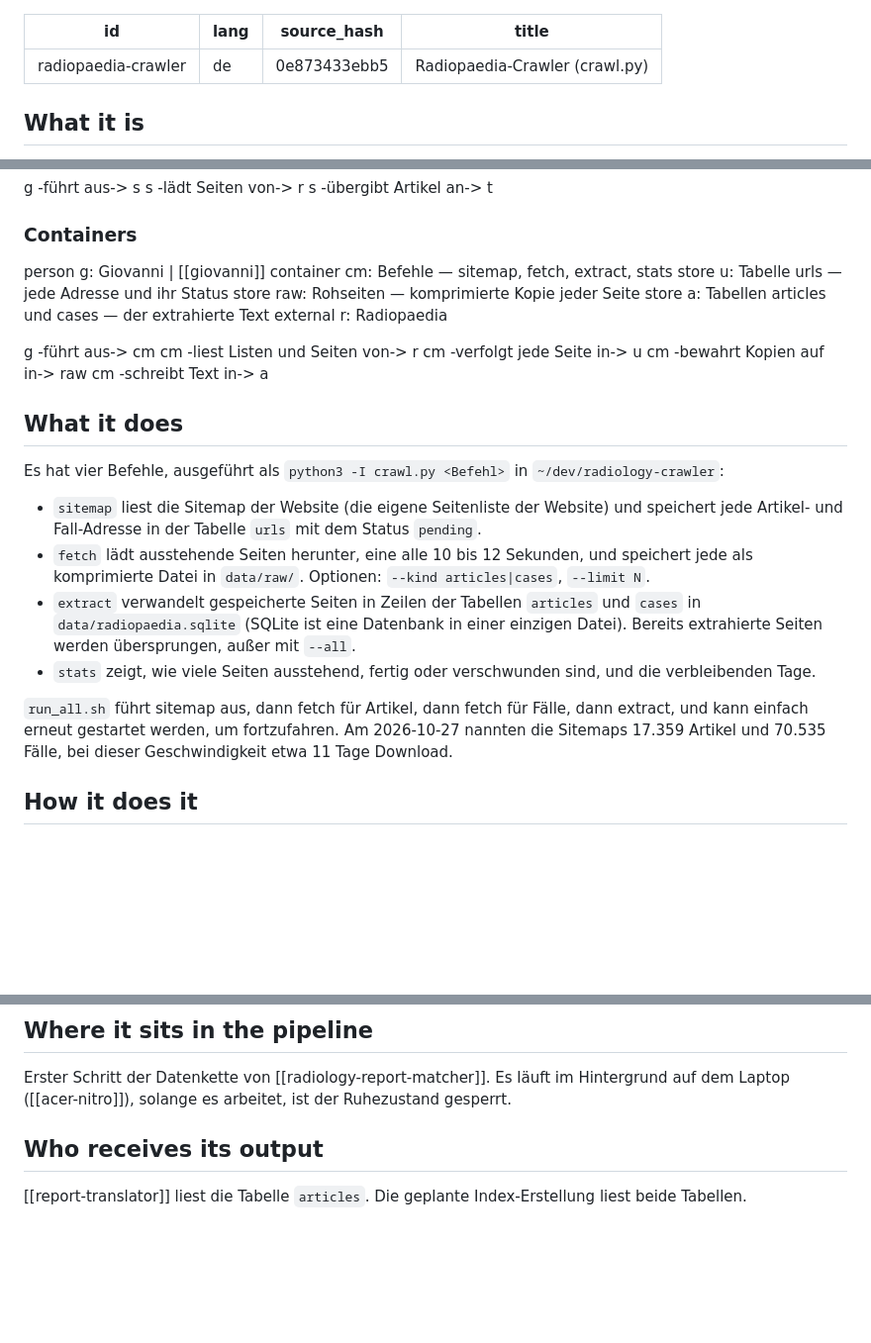
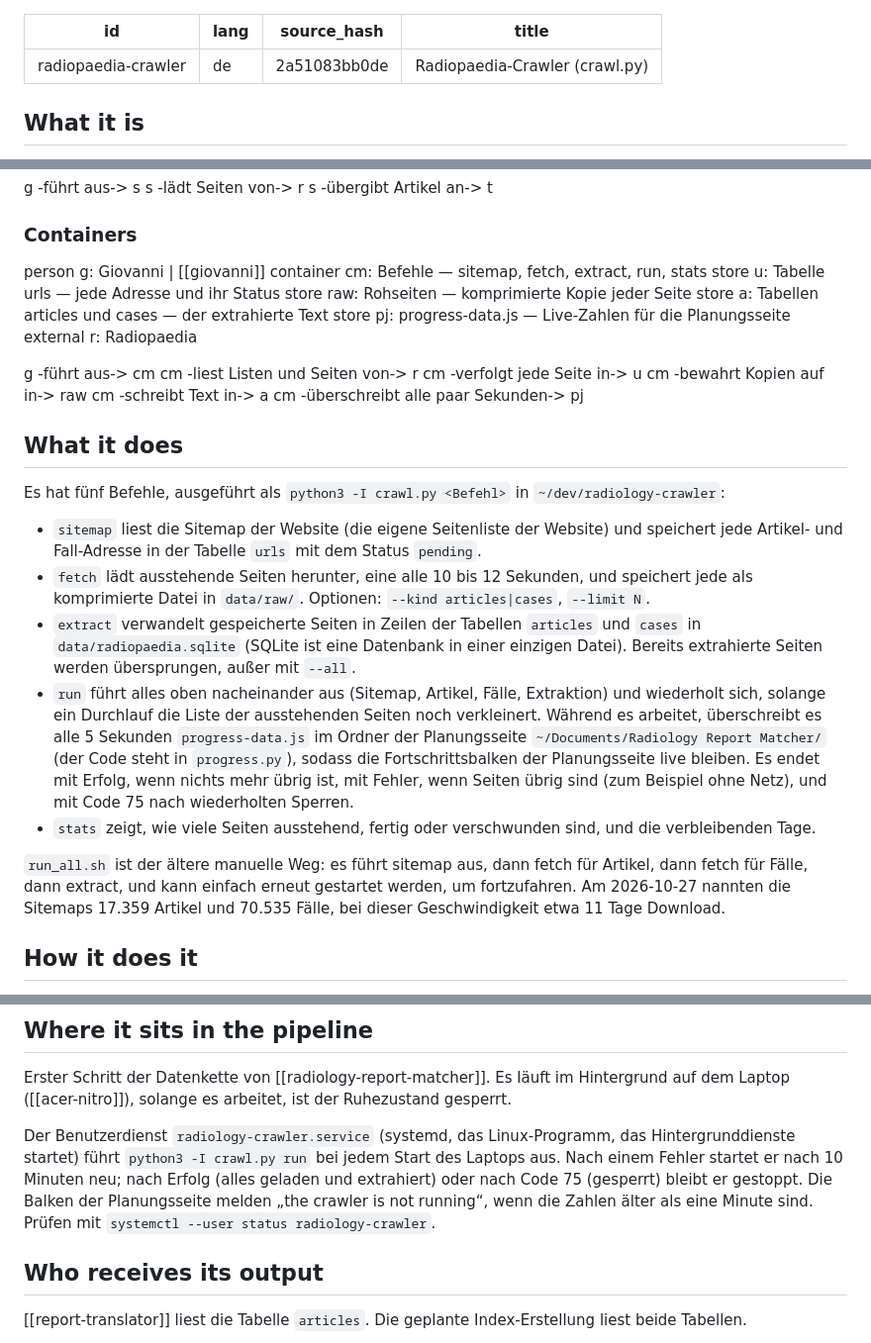
Before and after one commit to yujideluca/wiki, a Markdown page: content/radiopaedia-crawler.de.md, 3 parts joined by grey strips. Shown at 99% size. Drawn GitHub-style; blank space fills up the shorter version.

Commit message:
radiopaedia-crawler: new run command, live progress file, startup service

```diff
--- a/content/radiopaedia-crawler.de.md
+++ b/content/radiopaedia-crawler.de.md
@@ -1,7 +1,7 @@
 ---
 id: radiopaedia-crawler
 lang: de
-source_hash: 0e873433ebb5
+source_hash: 2a51083bb0de
 title: Radiopaedia-Crawler (crawl.py)
 ---
 
@@ -21,10 +21,11 @@ s -übergibt Artikel an-> t
 
 ### Containers
 person g: Giovanni | [[giovanni]]
-container cm: Befehle — sitemap, fetch, extract, stats
+container cm: Befehle — sitemap, fetch, extract, run, stats
 store u: Tabelle urls — jede Adresse und ihr Status
 store raw: Rohseiten — komprimierte Kopie jeder Seite
 store a: Tabellen articles und cases — der extrahierte Text
+store pj: progress-data.js — Live-Zahlen für die Planungsseite
 external r: Radiopaedia
 
 g -führt aus-> cm
@@ -32,16 +33,18 @@ cm -liest Listen und Seiten von-> r
 cm -verfolgt jede Seite in-> u
 cm -bewahrt Kopien auf in-> raw
 cm -schreibt Text in-> a
+cm -überschreibt alle paar Sekunden-> pj
 
 ## What it does
-Es hat vier Befehle, ausgeführt als `python3 -I crawl.py <Befehl>` in `~/dev/radiology-crawler`:
+Es hat fünf Befehle, ausgeführt als `python3 -I crawl.py <Befehl>` in `~/dev/radiology-crawler`:
 
 - `sitemap` liest die Sitemap der Website (die eigene Seitenliste der Website) und speichert jede Artikel- und Fall-Adresse in der Tabelle `urls` mit dem Status `pending`.
 - `fetch` lädt ausstehende Seiten herunter, eine alle 10 bis 12 Sekunden, und speichert jede als komprimierte Datei in `data/raw/`. Optionen: `--kind articles|cases`, `--limit N`.
 - `extract` verwandelt gespeicherte Seiten in Zeilen der Tabellen `articles` und `cases` in `data/radiopaedia.sqlite` (SQLite ist eine Datenbank in einer einzigen Datei). Bereits extrahierte Seiten werden übersprungen, außer mit `--all`.
+- `run` führt alles oben nacheinander aus (Sitemap, Artikel, Fälle, Extraktion) und wiederholt sich, solange ein Durchlauf die Liste der ausstehenden Seiten noch verkleinert. Während es arbeitet, überschreibt es alle 5 Sekunden `progress-data.js` im Ordner der Planungsseite `~/Documents/Radiology Report Matcher/` (der Code steht in `progress.py`), sodass die Fortschrittsbalken der Planungsseite live bleiben. Es endet mit Erfolg, wenn nichts mehr übrig ist, mit Fehler, wenn Seiten übrig sind (zum Beispiel ohne Netz), und mit Code 75 nach wiederholten Sperren.
 - `stats` zeigt, wie viele Seiten ausstehend, fertig oder verschwunden sind, und die verbleibenden Tage.
 
-`run_all.sh` führt sitemap aus, dann fetch für Artikel, dann fetch für Fälle, dann extract, und kann einfach erneut gestartet werden, um fortzufahren. Am 2026-10-27 nannten die Sitemaps 17.359 Artikel und 70.535 Fälle, bei dieser Geschwindigkeit etwa 11 Tage Download.
+`run_all.sh` ist der ältere manuelle Weg: es führt sitemap aus, dann fetch für Artikel, dann fetch für Fälle, dann extract, und kann einfach erneut gestartet werden, um fortzufahren. Am 2026-10-27 nannten die Sitemaps 17.359 Artikel und 70.535 Fälle, bei dieser Geschwindigkeit etwa 11 Tage Download.
 
 ## How it does it
 - Es liest zuerst `robots.txt` und überspringt jede Adresse, die diese Datei sperrt (Suche, Tags, Playlists, die Programmierschnittstelle, Admin-Seiten). Die Pause von 10 Sekunden ist der Wert `Crawl-delay` in dieser Datei; dazu kommen zufällige 0 bis 2 Sekunden.
@@ -54,5 +57,7 @@ Es hat vier Befehle, ausgeführt als `python3 -I crawl.py <Befehl>` in `~/dev/ra
 ## Where it sits in the pipeline
 Erster Schritt der Datenkette von [[radiology-report-matcher]]. Es läuft im Hintergrund auf dem Laptop ([[acer-nitro]]), solange es arbeitet, ist der Ruhezustand gesperrt.
 
+Der Benutzerdienst `radiology-crawler.service` (systemd, das Linux-Programm, das Hintergrunddienste startet) führt `python3 -I crawl.py run` bei jedem Start des Laptops aus. Nach einem Fehler startet er nach 10 Minuten neu; nach Erfolg (alles geladen und extrahiert) oder nach Code 75 (gesperrt) bleibt er gestoppt. Die Balken der Planungsseite melden „the crawler is not running“, wenn die Zahlen älter als eine Minute sind. Prüfen mit `systemctl --user status radiology-crawler`.
+
 ## Who receives its output
 [[report-translator]] liest die Tabelle `articles`. Die geplante Index-Erstellung liest beide Tabellen.
```
Also changed, not shown: content/radiopaedia-crawler.md (+10 -5 lines), content/radiopaedia-crawler.pt-BR.md (+9 -4 lines).
